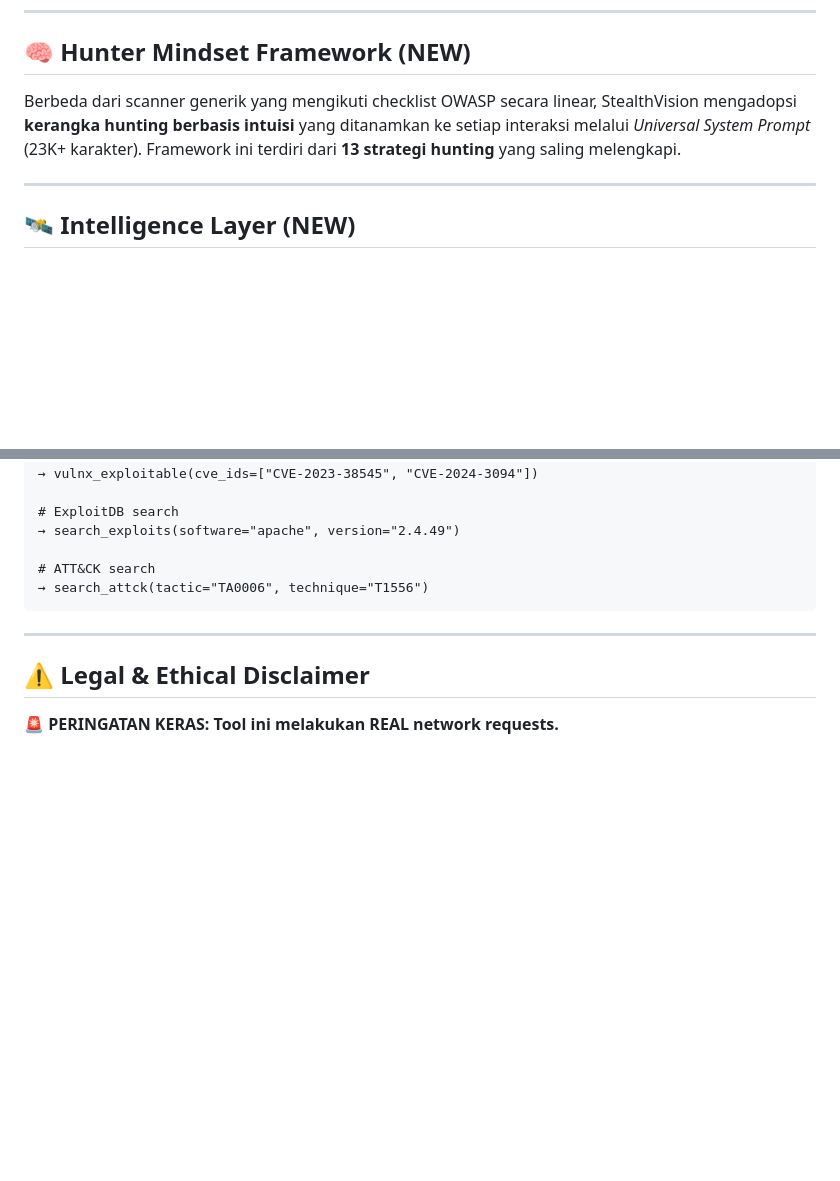
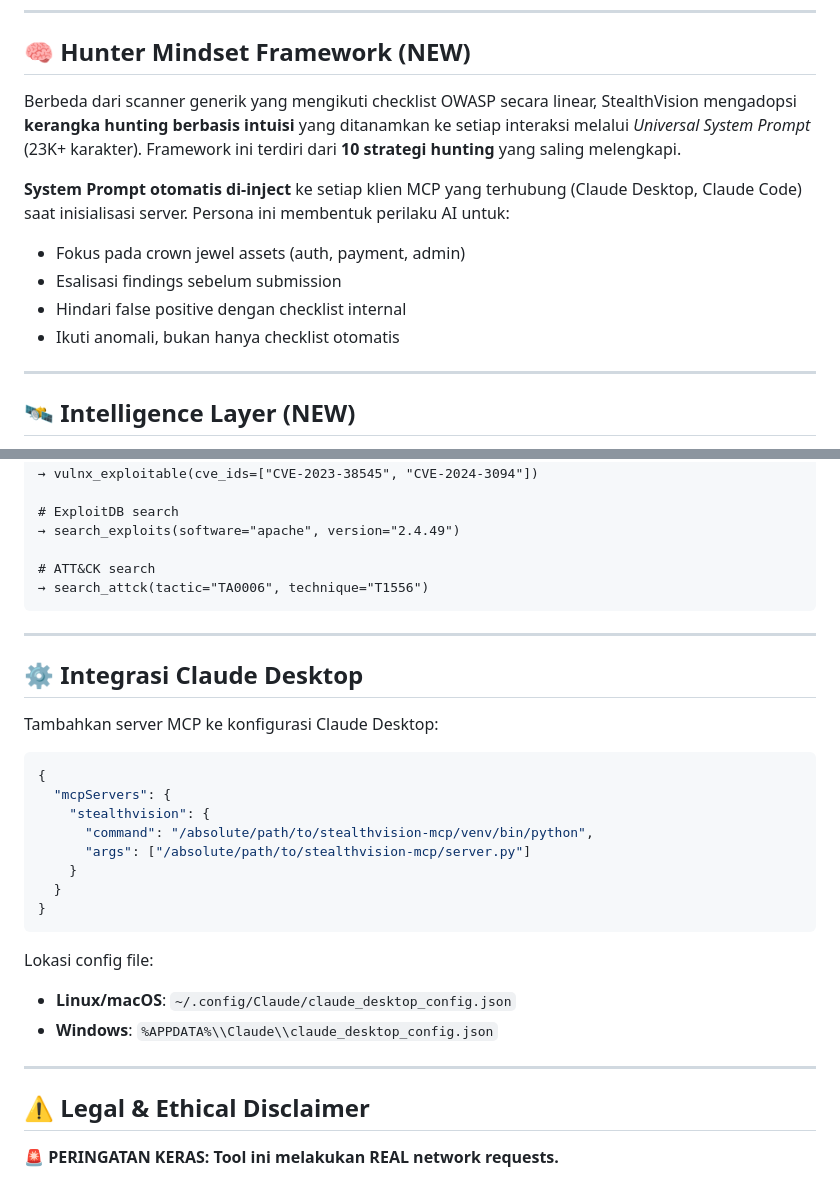
Before and after one commit to sylncereyes/bugbounty-mcp, a Markdown page: README.md, 2 parts joined by grey strips. Drawn GitHub-style; blank space fills up the shorter version.

Commit message:
Add System Prompt documentation to README

````diff
--- a/README.md
+++ b/README.md
@@ -13,7 +13,13 @@
 
 ## 🧠 Hunter Mindset Framework (NEW)
 
-Berbeda dari scanner generik yang mengikuti checklist OWASP secara linear, StealthVision mengadopsi **kerangka hunting berbasis intuisi** yang ditanamkan ke setiap interaksi melalui *Universal System Prompt* (23K+ karakter). Framework ini terdiri dari **13 strategi hunting** yang saling melengkapi.
+Berbeda dari scanner generik yang mengikuti checklist OWASP secara linear, StealthVision mengadopsi **kerangka hunting berbasis intuisi** yang ditanamkan ke setiap interaksi melalui *Universal System Prompt* (23K+ karakter). Framework ini terdiri dari **10 strategi hunting** yang saling melengkapi.
+
+**System Prompt otomatis di-inject** ke setiap klien MCP yang terhubung (Claude Desktop, Claude Code) saat inisialisasi server. Persona ini membentuk perilaku AI untuk:
+- Fokus pada crown jewel assets (auth, payment, admin)
+- Esalisasi findings sebelum submission
+- Hindari false positive dengan checklist internal
+- Ikuti anomali, bukan hanya checklist otomatis
 
 ---
 
@@ -128,6 +134,27 @@ python server.py
 
 ---
 
+## ⚙️ Integrasi Claude Desktop
+
+Tambahkan server MCP ke konfigurasi Claude Desktop:
+
+```json
+{
+  "mcpServers": {
+    "stealthvision": {
+      "command": "/absolute/path/to/stealthvision-mcp/venv/bin/python",
+      "args": ["/absolute/path/to/stealthvision-mcp/server.py"]
+    }
+  }
+}
+```
+
+Lokasi config file:
+- **Linux/macOS**: `~/.config/Claude/claude_desktop_config.json`
+- **Windows**: `%APPDATA%\\Claude\\claude_desktop_config.json`
+
+---
+
 ## ⚠️ Legal & Ethical Disclaimer
 
 **🚨 PERINGATAN KERAS: Tool ini melakukan REAL network requests.**
````
